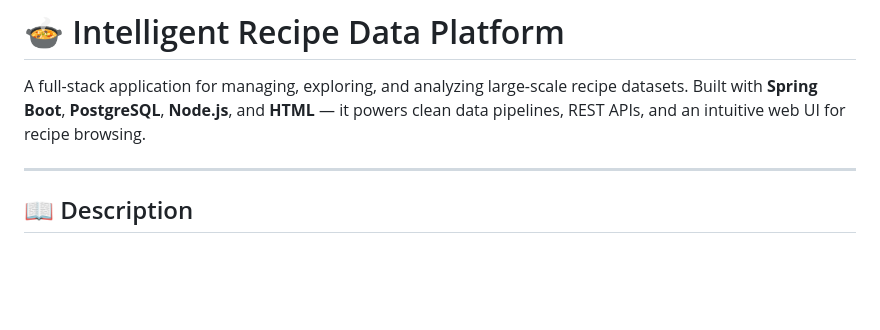
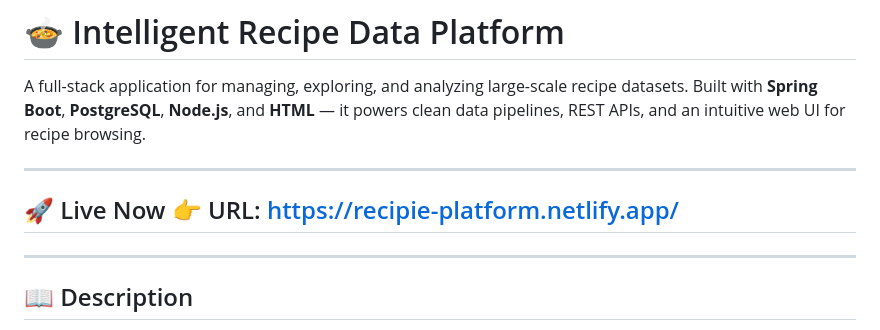
Before and after one commit to vamshikiranreddy/recipe-analytics-platform-FULL-STACK, a Markdown page: README.md, the part around the change. Drawn GitHub-style; blank space fills up the shorter version.

```diff
--- a/README.md
+++ b/README.md
@@ -3,7 +3,8 @@
 A full-stack application for managing, exploring, and analyzing large-scale recipe datasets. Built with **Spring Boot**, **PostgreSQL**, **Node.js**, and **HTML** — it powers clean data pipelines, REST APIs, and an intuitive web UI for recipe browsing.
 
 ---
-
+## 🚀 Live Now 👉 URL: https://recipie-platform.netlify.app/
+---
 ## 📖 Description
 The Intelligent Recipe Data Platform automates the ingestion and validation of JSON recipe datasets. It provides advanced APIs to search, filter, and retrieve recipes based on cuisine, cooking time, and nutrition. A **Node.js + HTML UI** lets users explore data visually, while APIs are available for integration with other systems.
 
```
